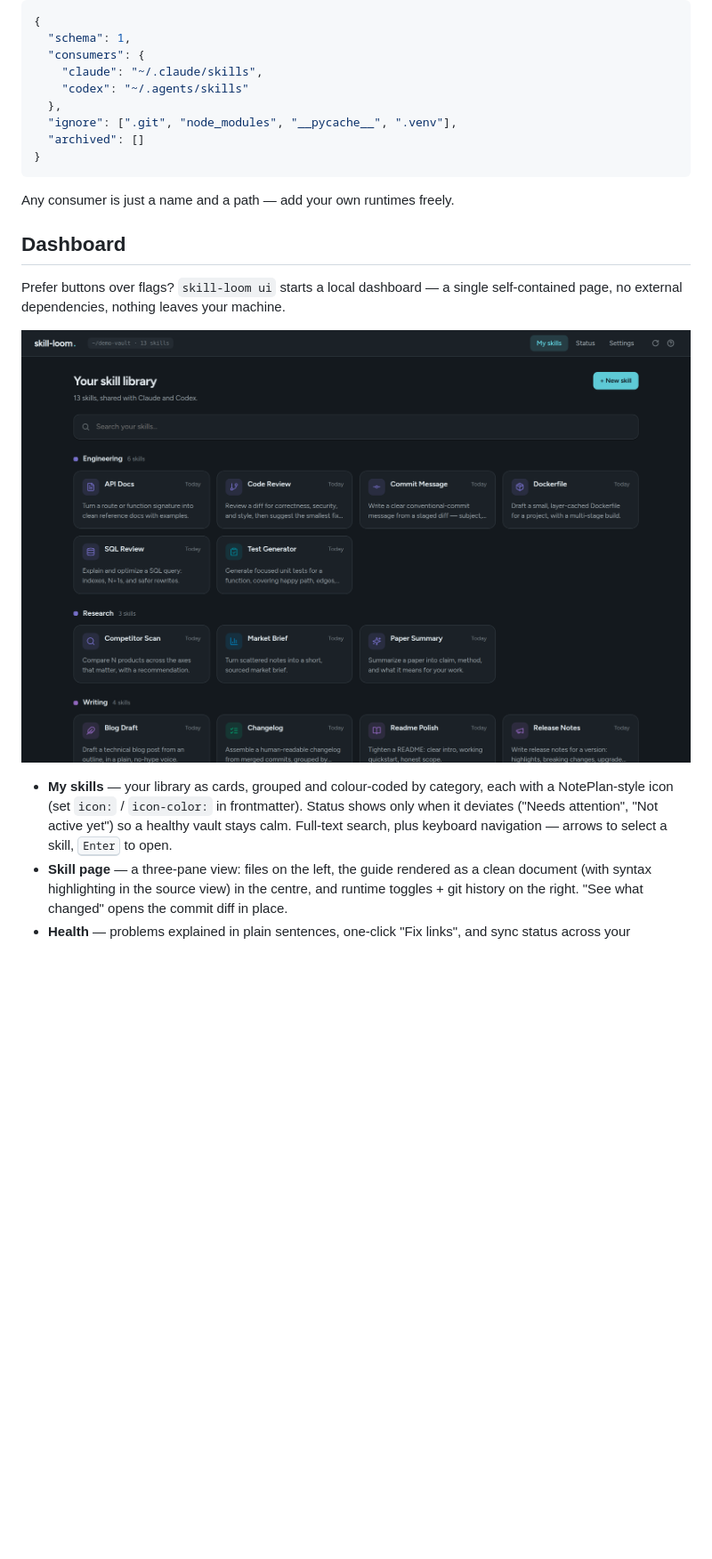
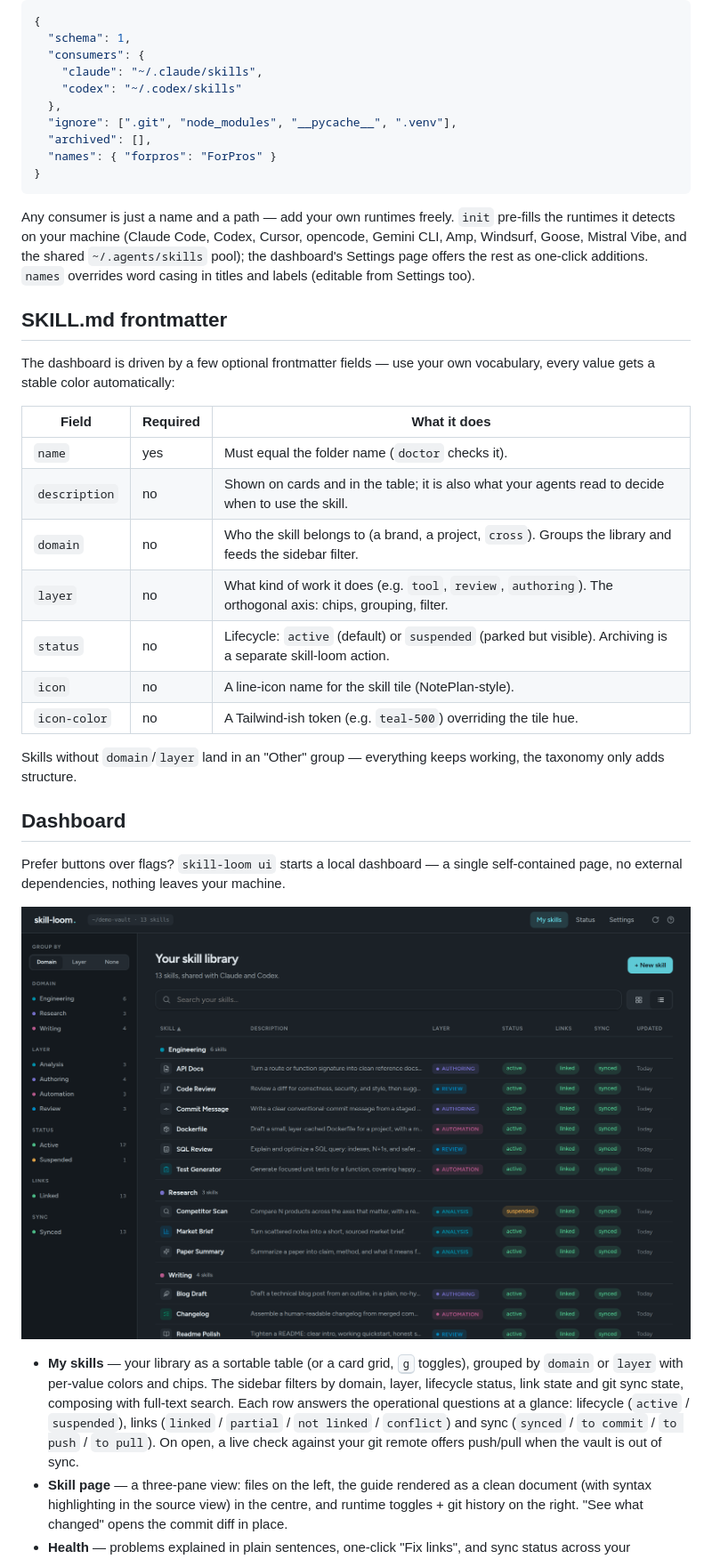
Before and after one commit to michelepastorello/skill-loom, a Markdown page: README.md, the part around the change. Shown at 89% size. GitHub-like rendering; pictures changed too: docs/dashboard-library.png; blank space fills up the shorter version.

Commit message:
docs: frontmatter guide, taxonomy demo vault, fresh screenshots
The README documents the SKILL.md frontmatter fields and how they drive
the dashboard, updates the loom.json example (names map, preset story)
and the dashboard tour. The demo vault carries the taxonomy so the
reshot screenshots show grouping, chips and filters.

````diff
--- a/README.md
+++ b/README.md
@@ -63,14 +63,38 @@ my-skills/
   "schema": 1,
   "consumers": {
     "claude": "~/.claude/skills",
-    "codex": "~/.agents/skills"
+    "codex": "~/.codex/skills"
   },
   "ignore": [".git", "node_modules", "__pycache__", ".venv"],
-  "archived": []
+  "archived": [],
+  "names": { "forpros": "ForPros" }
 }
 ```
 
-Any consumer is just a name and a path — add your own runtimes freely.
+Any consumer is just a name and a path — add your own runtimes freely. `init`
+pre-fills the runtimes it detects on your machine (Claude Code, Codex, Cursor,
+opencode, Gemini CLI, Amp, Windsurf, Goose, Mistral Vibe, and the shared
+`~/.agents/skills` pool); the dashboard's Settings page offers the rest as
+one-click additions. `names` overrides word casing in titles and labels
+(editable from Settings too).
+
+## SKILL.md frontmatter
+
+The dashboard is driven by a few optional frontmatter fields — use your own
+vocabulary, every value gets a stable color automatically:
+
+| Field         | Required | What it does                                                                                                  |
+| ------------- | -------- | ------------------------------------------------------------------------------------------------------------- |
+| `name`        | yes      | Must equal the folder name (`doctor` checks it).                                                              |
+| `description` | no       | Shown on cards and in the table; it is also what your agents read to decide when to use the skill.            |
+| `domain`      | no       | Who the skill belongs to (a brand, a project, `cross`). Groups the library and feeds the sidebar filter.      |
+| `layer`       | no       | What kind of work it does (e.g. `tool`, `review`, `authoring`). The orthogonal axis: chips, grouping, filter. |
+| `status`      | no       | Lifecycle: `active` (default) or `suspended` (parked but visible). Archiving is a separate skill-loom action. |
+| `icon`        | no       | A line-icon name for the skill tile (NotePlan-style).                                                         |
+| `icon-color`  | no       | A Tailwind-ish token (e.g. `teal-500`) overriding the tile hue.                                               |
+
+Skills without `domain`/`layer` land in an "Other" group — everything keeps
+working, the taxonomy only adds structure.
 
 ## Dashboard
 
@@ -79,11 +103,14 @@ self-contained page, no external dependencies, nothing leaves your machine.
 
 ![skill-loom dashboard — your skill library, grouped and colour-coded by category](docs/dashboard-library.png)
 
-- **My skills** — your library as cards, grouped and colour-coded by category,
-  each with a NotePlan-style icon (set `icon:` / `icon-color:` in frontmatter).
-  Status shows only when it deviates ("Needs attention", "Not active yet") so a
-  healthy vault stays calm. Full-text search, plus keyboard navigation — arrows
-  to select a skill, <kbd>Enter</kbd> to open.
+- **My skills** — your library as a sortable table (or a card grid, <kbd>g</kbd>
+  toggles), grouped by `domain` or `layer` with per-value colors and chips. The
+  sidebar filters by domain, layer, lifecycle status, link state and git sync
+  state, composing with full-text search. Each row answers the operational
+  questions at a glance: lifecycle (`active` / `suspended`), links (`linked` /
+  `partial` / `not linked` / `conflict`) and sync (`synced` / `to commit` /
+  `to push` / `to pull`). On open, a live check against your git remote offers
+  push/pull when the vault is out of sync.
 - **Skill page** — a three-pane view: files on the left, the guide rendered as a
   clean document (with syntax highlighting in the source view) in the centre, and
   runtime toggles + git history on the right. "See what changed" opens the commit
````
Also changed, not shown: docs/dashboard-detail.png, 2 other files.
